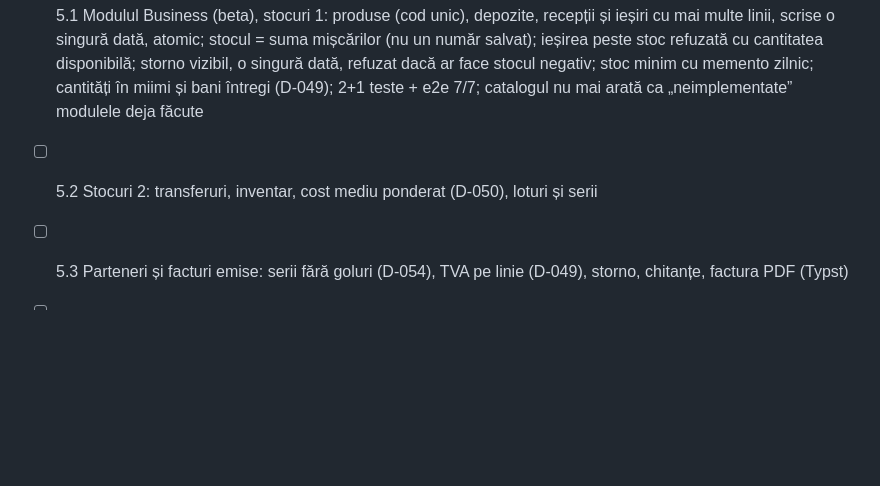
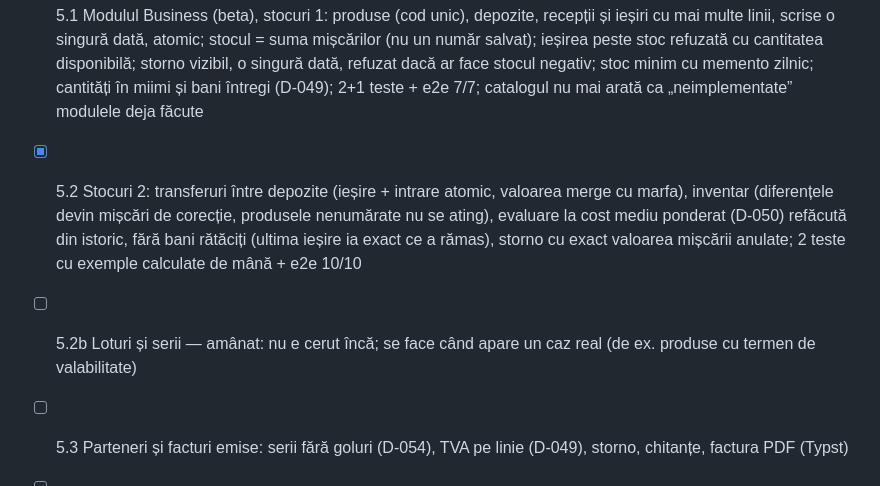
Before and after one commit to Adriancu91/K.G.B, a Markdown page: WORKLIST.md, the part around the change. Drawn GitHub-style; blank space fills up the shorter version.

```diff
--- a/WORKLIST.md
+++ b/WORKLIST.md
@@ -98,7 +98,8 @@ Interdicții permanente: fără baze de date (D-005, D-018), fără schimbări d
 ## Etapa 5 — pași (plan: `docs/ETAPA5_PLAN.md`; decizii propuse D-049 … D-054)
 
 - [x] 5.1 Modulul Business (beta), stocuri 1: produse (cod unic), depozite, recepții și ieșiri cu mai multe linii, scrise o singură dată, atomic; stocul = suma mișcărilor (nu un număr salvat); ieșirea peste stoc refuzată cu cantitatea disponibilă; storno vizibil, o singură dată, refuzat dacă ar face stocul negativ; stoc minim cu memento zilnic; cantități în miimi și bani întregi (D-049); 2+1 teste + e2e 7/7; catalogul nu mai arată ca „neimplementate” modulele deja făcute
-- [ ] 5.2 Stocuri 2: transferuri, inventar, cost mediu ponderat (D-050), loturi și serii
+- [x] 5.2 Stocuri 2: transferuri între depozite (ieșire + intrare atomic, valoarea merge cu marfa), inventar (diferențele devin mișcări de corecție, produsele nenumărate nu se ating), evaluare la cost mediu ponderat (D-050) refăcută din istoric, fără bani rătăciți (ultima ieșire ia exact ce a rămas), storno cu exact valoarea mișcării anulate; 2 teste cu exemple calculate de mână + e2e 10/10
+- [ ] 5.2b Loturi și serii — amânat: nu e cerut încă; se face când apare un caz real (de ex. produse cu termen de valabilitate)
 - [ ] 5.3 Parteneri și facturi emise: serii fără goluri (D-054), TVA pe linie (D-049), storno, chitanțe, factura PDF (Typst)
 - [ ] 5.4 Facturi primite și cheltuieli (și preluare din Extragere date prin export/import)
 - [ ] 5.5 Casă și bancă: registru de casă, extrase CSV, încasări și plăți legate de facturi, avansuri și deconturi
```
Also changed, not shown: ROADMAP.md (+1 -1 lines), docs/etapa5/e2e-business/01-receptie.png, docs/etapa5/e2e-business/02-stoc.png, docs/etapa5/e2e-business/03-documente.png, docs/etapa5/e2e-business/04-valoare.png (added), 6 other files.
